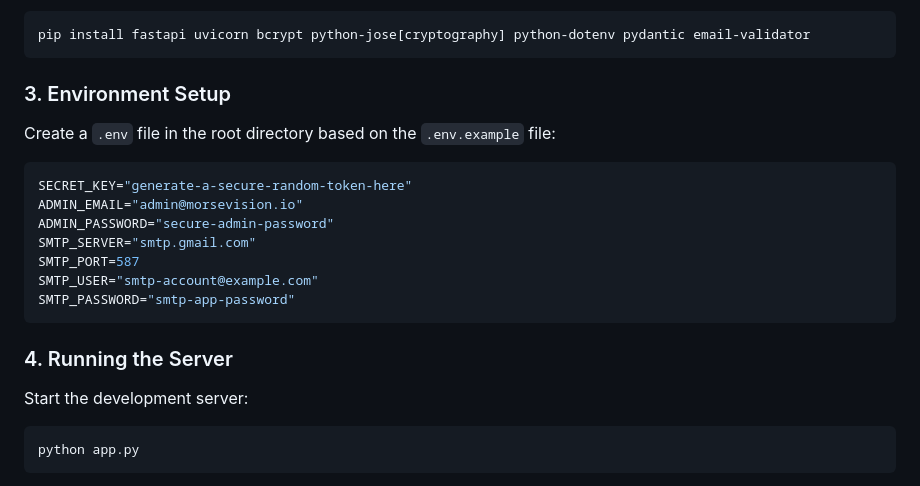
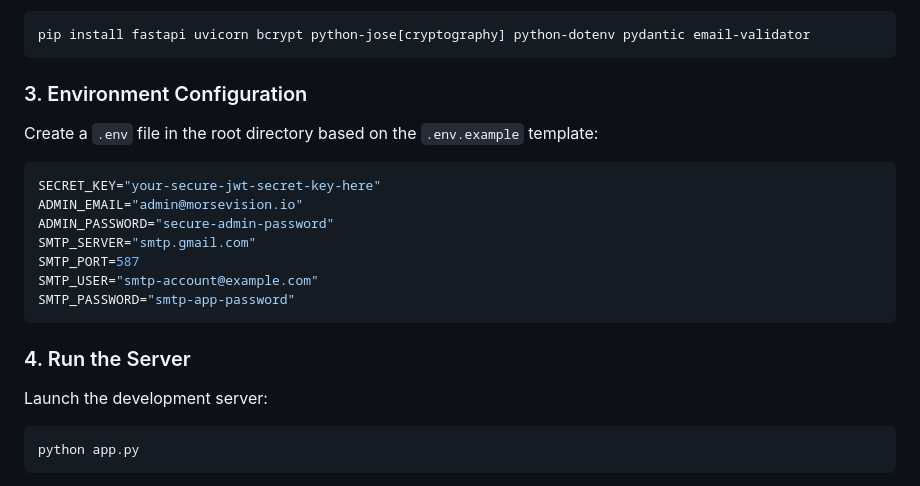
Before and after one commit to CybrixCbe/morsevision1, a Markdown page: README.md, the part around one of its changes. Drawn GitHub-style.

````diff
--- a/README.md
+++ b/README.md
@@ -66,10 +56,10 @@ Clone the repository and install dependencies:
 pip install fastapi uvicorn bcrypt python-jose[cryptography] python-dotenv pydantic email-validator
 ```
 
-### 3. Environment Setup
-Create a `.env` file in the root directory based on the `.env.example` file:
+### 3. Environment Configuration
+Create a `.env` file in the root directory based on the `.env.example` template:
 ```env
-SECRET_KEY="generate-a-secure-random-token-here"
+SECRET_KEY="your-secure-jwt-secret-key-here"
 ADMIN_EMAIL="admin@morsevision.io"
 ADMIN_PASSWORD="secure-admin-password"
 SMTP_SERVER="smtp.gmail.com"
@@ -78,8 +68,8 @@ SMTP_USER="smtp-account@example.com"
 SMTP_PASSWORD="smtp-app-password"
 ```
 
-### 4. Running the Server
-Start the development server:
+### 4. Run the Server
+Launch the development server:
 ```bash
 python app.py
 ```
````
Also changed, not shown: other parts of README.md (+31 -44 lines).
